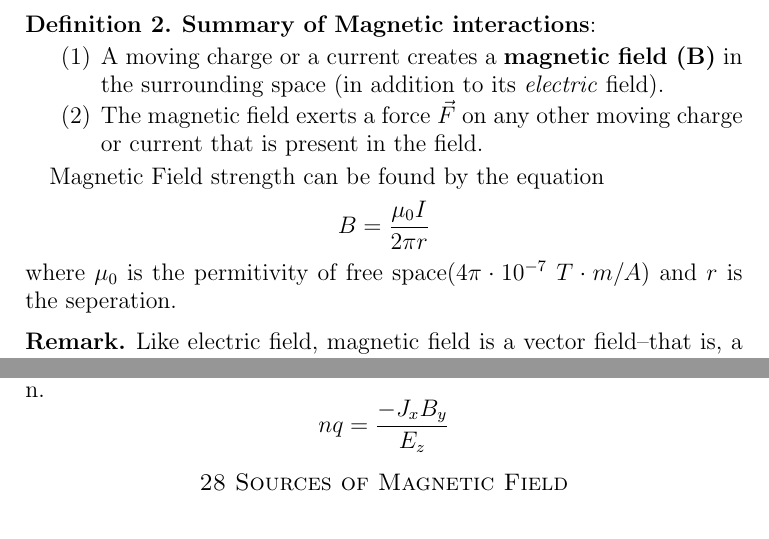
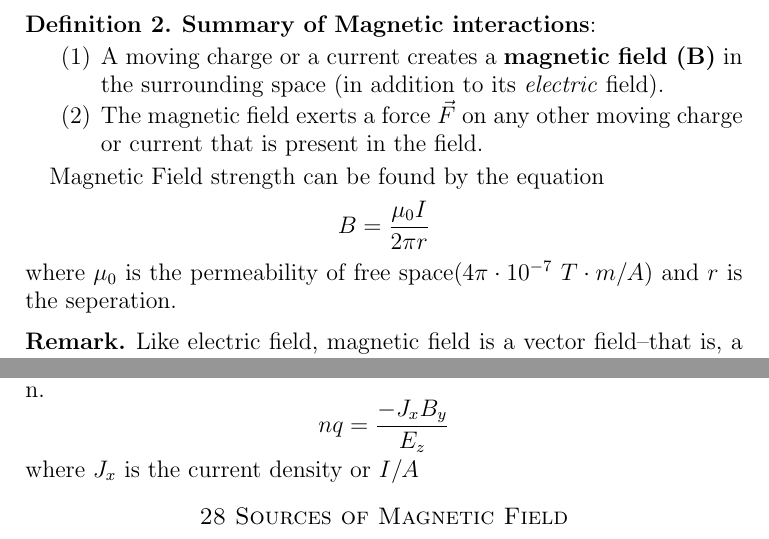
Before and after one commit to anishsundaram/Physics-04B-Notes, a LaTeX paper (Chapter27-28/Chapter27-28.tex): two parts of pages 2 and 8 of 8, joined at a grey line, cut so that both start at the same text. Compiled offline with pdfLaTeX.

Commit message:
Update notes

```diff
--- a/Chapter27-28/Chapter27-28.tex
+++ b/Chapter27-28/Chapter27-28.tex
@@ -112,7 +112,7 @@ whether they are moving or not, magnetic forces act only on \textit{moving charg
     \end{enumerate}
 
     Magnetic Field strength can be found by the equation
-    $$B = \frac{\mu_0I}{2\pi r}$$ where $\mu_0$ is the permitivity of free space($4\pi \cdot 10^{-7}$ $T\cdot m/A$) and $r$ is the seperation.
+    $$B = \frac{\mu_0I}{2\pi r}$$ where $\mu_0$ is the permeability of free space($4\pi \cdot 10^{-7}$ $T\cdot m/A$) and $r$ is the seperation.
 
     \begin{remark}
         Like electric field, magnetic field is a vector field--that is, a vector quantity associated with each point in space. We will use the symbol $\vec{B}$ for magnetic field.
@@ -261,7 +261,7 @@ whether they are moving or not, magnetic forces act only on \textit{moving charg
 \begin{definition}
     \textbf{The Hall Effect}:
     A potential difference perpendicular to the direction of current in a conductor, when the conductor is placed in a magnetic field. The Hall potential is determined by the requirement that the associated electric field must just balance the magnetic force on a moving charge. Hall-effect measurements can be used to determine the sign of charge carriers and their concentration n.
-    $$nq=\frac{-J_xB_y}{E_z}$$
+    $$nq=\frac{-J_xB_y}{E_z}$$ where $J_x$ is the current density or $I/A$
 
 
 \end{definition}
```
Also changed, not shown: Chapter27-28/Chapter27-28.pdf.
